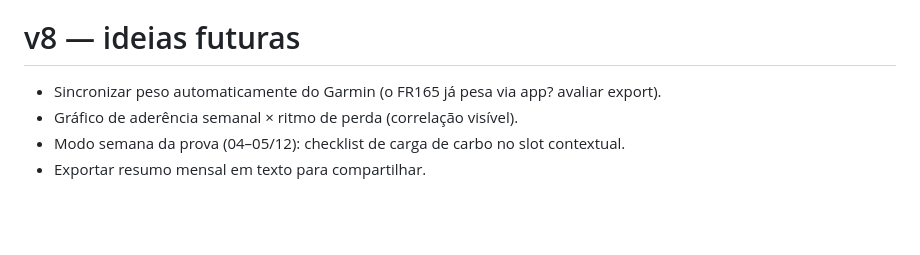
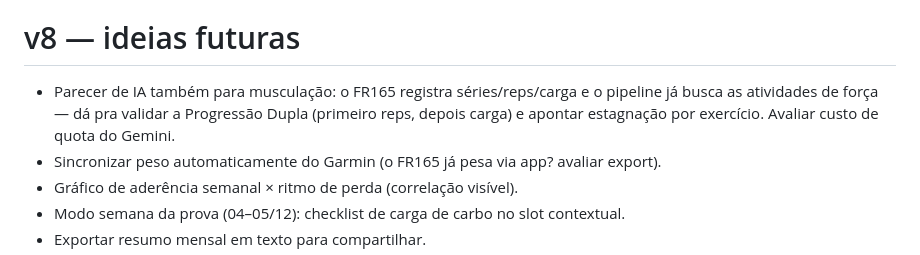
Before and after one commit to guirangel17/habitos-app, a Markdown page: TODO.md, the part around the change. Rendered like a GitHub page; blank space fills up the shorter version.

Commit message:
TODO: ideia v8 — parecer de IA para musculação (progressão dupla via dados do FR165)
Co-Authored-By: Claude Fable 5 <noreply@anthropic.com>

```diff
--- a/TODO.md
+++ b/TODO.md
@@ -108,6 +108,7 @@
 
 # v8 — ideias futuras
 
+- Parecer de IA também para musculação: o FR165 registra séries/reps/carga e o pipeline já busca as atividades de força — dá pra validar a Progressão Dupla (primeiro reps, depois carga) e apontar estagnação por exercício. Avaliar custo de quota do Gemini.
 - Sincronizar peso automaticamente do Garmin (o FR165 já pesa via app? avaliar export).
 - Gráfico de aderência semanal × ritmo de perda (correlação visível).
 - Modo semana da prova (04–05/12): checklist de carga de carbo no slot contextual.
```
